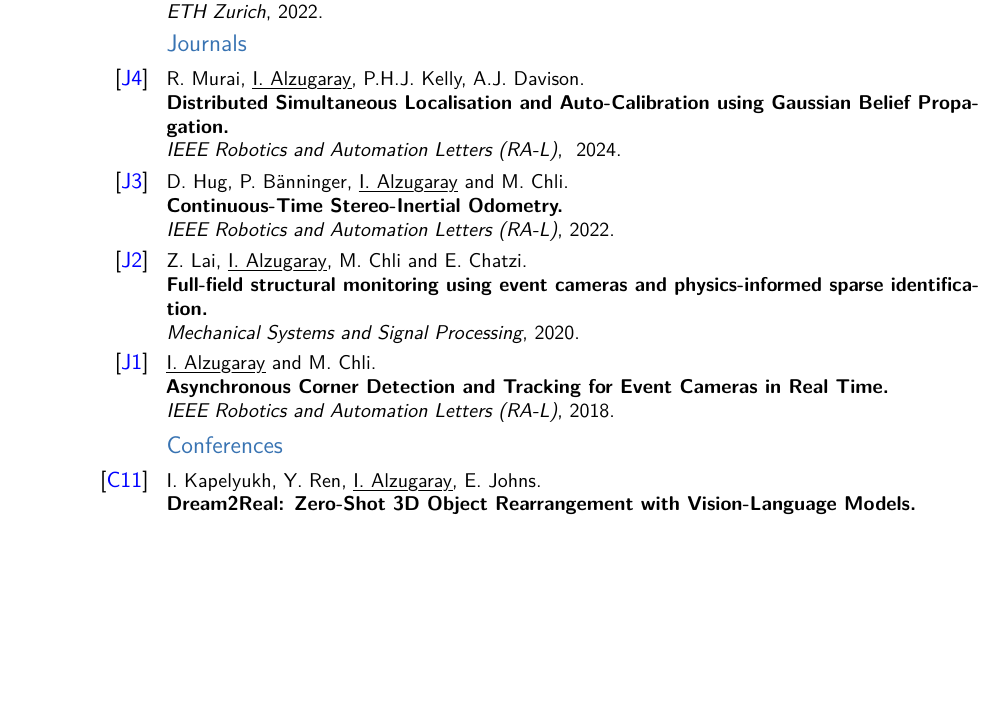
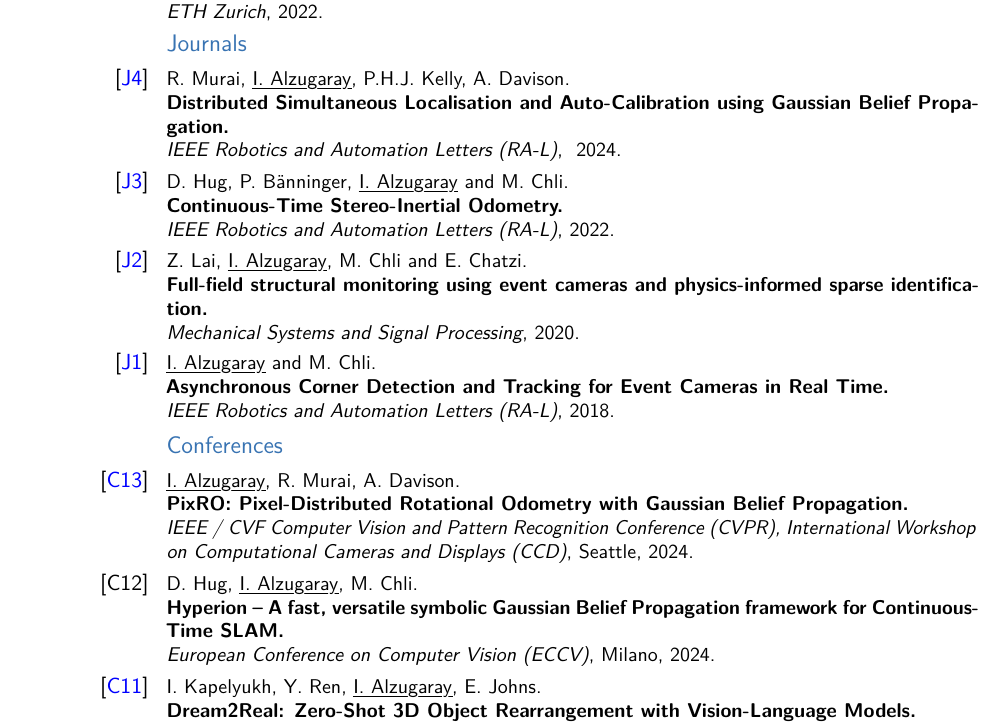
Before and after one commit to ialzugaray/cv, a LaTeX CV (ignacio_alzugaray_cv.tex): part of page 3 of 4, cut so that both start at the same text, the shorter picture padded with empty space. Compiled offline with pdfLaTeX.

Commit message:
CVPRW PixRo and ECCV Hyperion  2024

```diff
--- a/ignacio_alzugaray_cv.tex
+++ b/ignacio_alzugaray_cv.tex
@@ -357,7 +358,7 @@ Granted to the top performing student in postgraduate programme (2014--2016). Th
 
 \subsection{Journals}
 \publication{\httplink[\color{blue}J4]{arxiv.org/abs/2401.15036}}{
-	R. Murai, \myuline{I. Alzugaray}, P.H.J. Kelly, A.J. Davison}{Distributed Simultaneous Localisation and Auto-Calibration using Gaussian Belief Propagation}{\ral}{ 2024}{}
+	R. Murai, \myuline{I. Alzugaray}, P.H.J. Kelly, A. Davison}{Distributed Simultaneous Localisation and Auto-Calibration using Gaussian Belief Propagation}{\ral}{ 2024}{}
 
 \publication{\httplink[\color{blue}J3]{doi.org/10.3929/ethz-b-000549482}}{D. Hug, P. B{\"a}nninger, \myuline{I. Alzugaray} and M. Chli}{Continuous-Time Stereo-Inertial Odometry}{\ral}{2022}{}
 
@@ -368,6 +369,11 @@ Granted to the top performing student in postgraduate programme (2014--2016). Th
 
 \subsection{Conferences}
 
+\publication{\httplink[\color{blue}C13]{https://arxiv.org/abs/2406.09726}}{
+	\myuline{I. Alzugaray}, R. Murai, A. Davison}{PixRO: Pixel-Distributed Rotational Odometry with Gaussian Belief Propagation}{\CVPR, International Workshop on Computational Cameras and Displays (CCD)}{Seattle, 2024}{}
+
+\publication{\httplink[\color{black}C12]{}}{
+D. Hug, \myuline{I. Alzugaray}, M. Chli}{Hyperion – A fast, versatile symbolic Gaussian Belief Propagation framework for Continuous-Time SLAM}{\ECCV}{Milano, 2024}{}
 
 \publication{\httplink[\color{blue}C11]{www.robot-learning.uk/dream2real}}{
 	I. Kapelyukh, Y. Ren, \myuline{I. Alzugaray}, E. Johns}{Dream2Real: Zero-Shot 3D Object Rearrangement
```
Also changed, not shown: ignacio_alzugaray_cv.pdf, ignacio_alzugaray_cv.tex (8 more changed lines).
